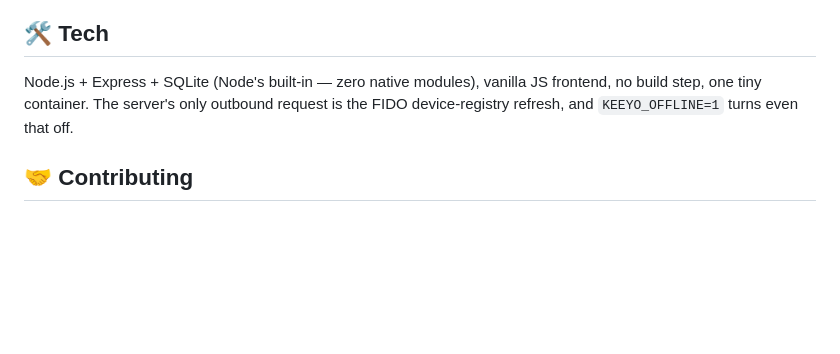
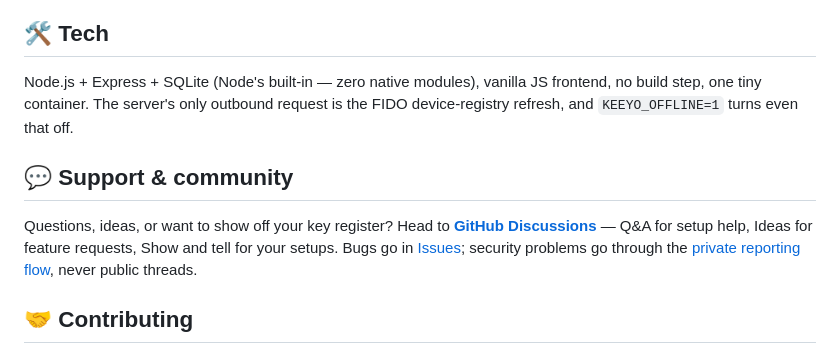
Before and after one commit to ans-ib/keeyo, a Markdown page: README.md, the part around the change. GitHub-like rendering; blank space fills up the shorter version.

Commit message:
README: support and community section pointing at Discussions

```diff
--- a/README.md
+++ b/README.md
@@ -82,6 +82,10 @@ Scrypt-hashed passwords, server-side sessions, strict CSP, full server-side WebA
 
 Node.js + Express + SQLite (Node's built-in — zero native modules), vanilla JS frontend, no build step, one tiny container. The server's only outbound request is the FIDO device-registry refresh, and `KEEYO_OFFLINE=1` turns even that off.
 
+## 💬 Support & community
+
+Questions, ideas, or want to show off your key register? Head to [**GitHub Discussions**](https://github.com/ans-ib/keeyo/discussions) — Q&A for setup help, Ideas for feature requests, Show and tell for your setups. Bugs go in [Issues](https://github.com/ans-ib/keeyo/issues); security problems go through the [private reporting flow](SECURITY.md), never public threads.
+
 ## 🤝 Contributing
 
 Issues and PRs are welcome — especially additions to the device catalog (`public/models.js`) and real-world testing with keys I don't own. Run the test suite with `npm test`.
```
